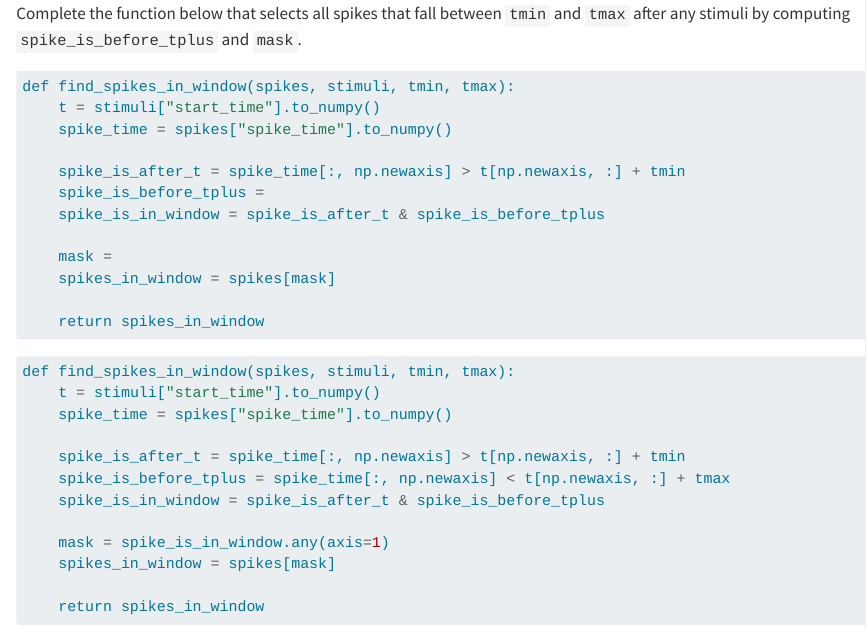
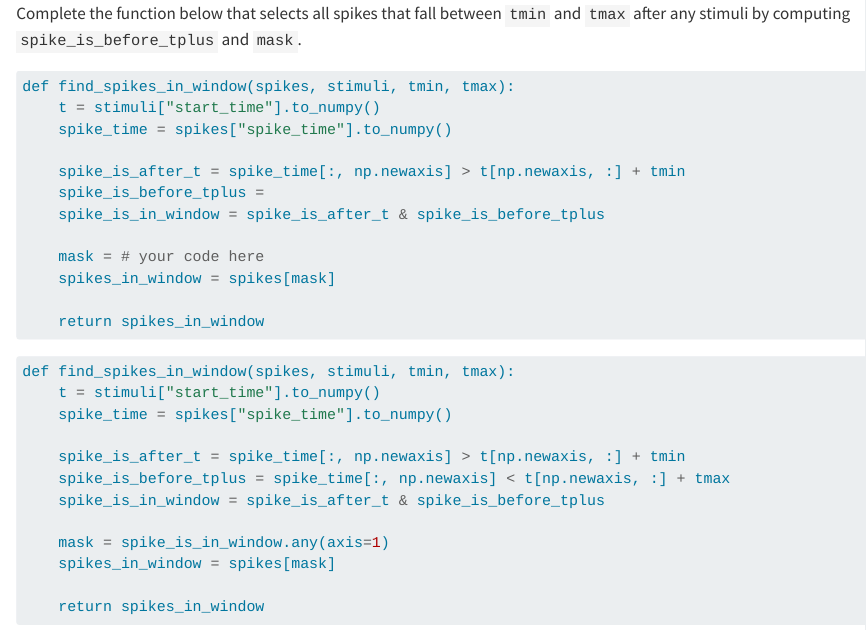
Before and after one commit to 110000111111000/Intro-to-Neural-Spike-Analysis-in-Python, a Quarto document (01_computing_neural_firing_rates/computing_neural_firing_rates.qmd): the page in a window 1100 px wide, from 5330 px down. Rendered offline with R 4.5, knitr and Pandoc in place of Quarto, with nearby package versions; drawn as R Markdown's standard HTML page in place of the format the file asks for; some code elsewhere in the file could not run offline.

Commit message:
add hint

```diff
--- a/01_computing_neural_firing_rates/computing_neural_firing_rates.qmd
+++ b/01_computing_neural_firing_rates/computing_neural_firing_rates.qmd
@@ -280,7 +280,7 @@ def find_spikes_in_window(spikes, stimuli, tmin, tmax):
     spike_is_before_tplus =
     spike_is_in_window = spike_is_after_t & spike_is_before_tplus
 
-    mask =
+    mask = # your code here
     spikes_in_window = spikes[mask]
 
     return spikes_in_window
```
